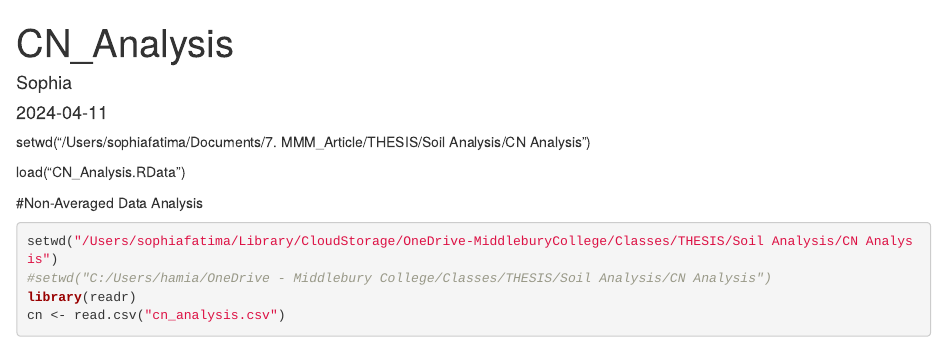
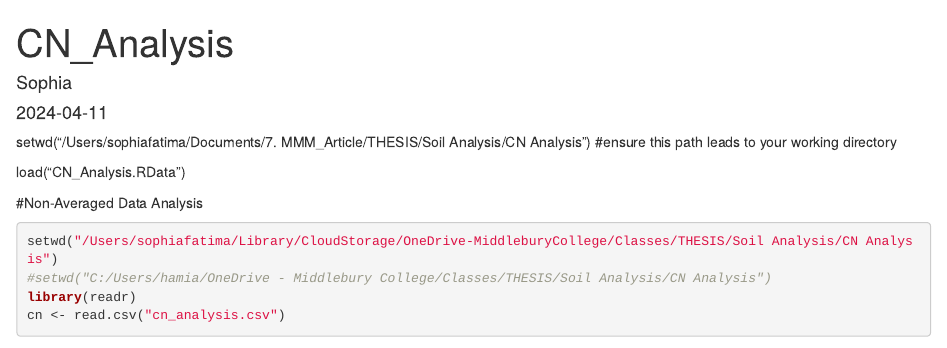
Before and after one commit to eme47/MMM, an R Markdown document (CN_Analysis.Rmd): the page in a window 1100 px wide, from its top. Rendered offline with R 4.5, knitr and Pandoc, with nearby package versions; some code elsewhere in the file could not run offline.

Commit message:
Update CN_Analysis.Rmd

```diff
--- a/CN_Analysis.Rmd
+++ b/CN_Analysis.Rmd
@@ -6,7 +6,7 @@ output: html_document
 ---
 
 
-setwd("/Users/sophiafatima/Documents/7. MMM_Article/THESIS/Soil Analysis/CN Analysis")
+setwd("/Users/sophiafatima/Documents/7. MMM_Article/THESIS/Soil Analysis/CN Analysis") #ensure this path leads to your working directory
 
 load("CN_Analysis.RData")
 
```
